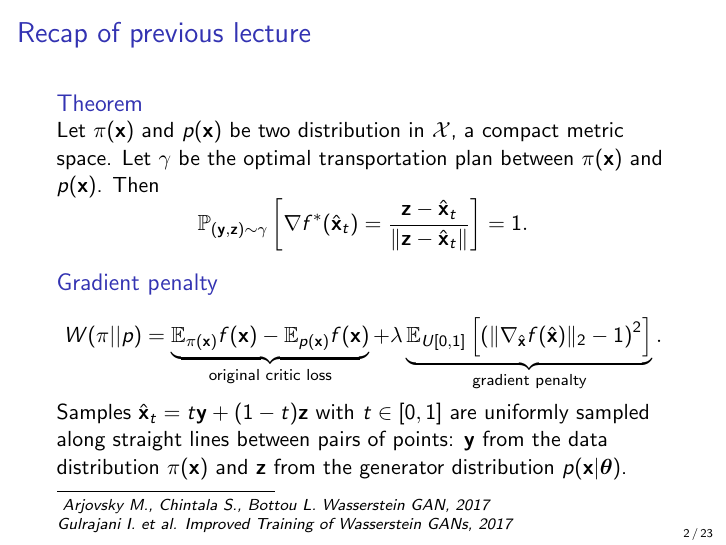
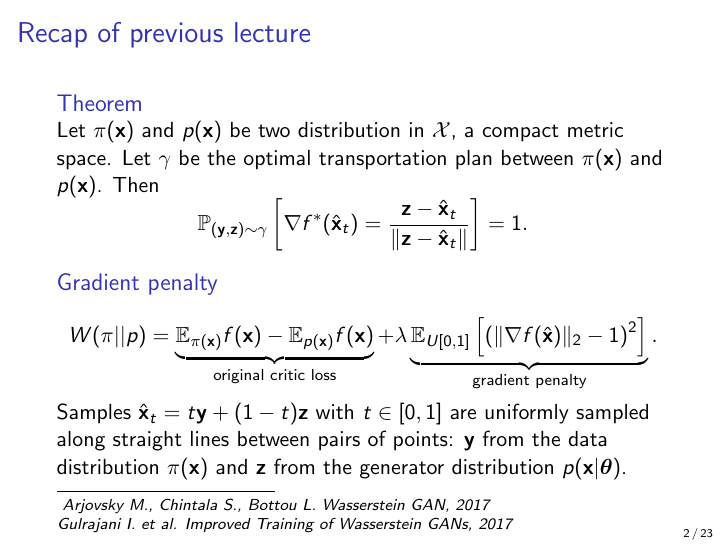
Before and after one commit to r-isachenko/2022-2023-DGM-MIPT-course, LaTeX slides (lectures/lecture11/Lecture11.tex): page 2 of 23. Compiled offline with pdfLaTeX.

Commit message:
small fixes

```diff
--- a/lectures/lecture11/Lecture11.tex
+++ b/lectures/lecture11/Lecture11.tex
@@ -20,7 +20,7 @@
 	\begin{block}{Gradient penalty}
 		\vspace{-0.5cm}
 		\[
-			W(\pi || p) = \underbrace{\bbE_{\pi(\bx)} f(\bx)  - \bbE_{p(\bx)} f(\bx)}_{\text{original critic loss}} + \lambda \underbrace{\bbE_{U[0, 1]} \left[ \left( \| \nabla_{\hat{\bx}} f(\hat{\bx}) \|_2 - 1 \right) ^ 2\right]}_{\text{gradient penalty}}.
+			W(\pi || p) = \underbrace{\bbE_{\pi(\bx)} f(\bx)  - \bbE_{p(\bx)} f(\bx)}_{\text{original critic loss}} + \lambda \underbrace{\bbE_{U[0, 1]} \left[ \left( \| \nabla f(\hat{\bx}) \|_2 - 1 \right) ^ 2\right]}_{\text{gradient penalty}}.
 		\]
 		\vspace{-0.5cm}
 	\end{block}
```
Also changed, not shown: lectures/lecture10/Lecture10.tex (+1 -1 lines), lectures/lecture10/Lecture10.pdf.
